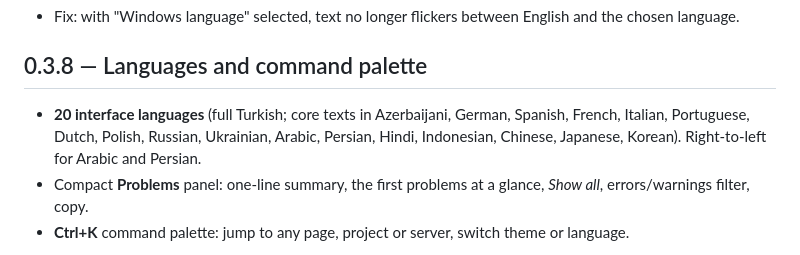
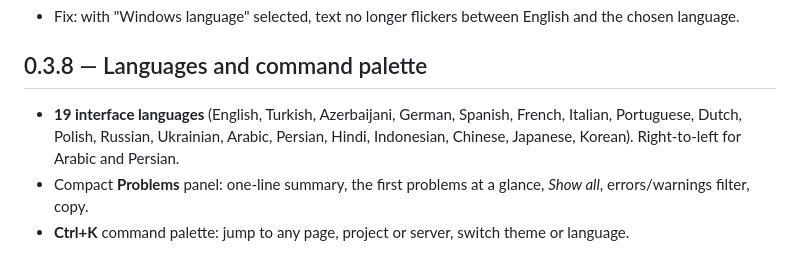
Before and after one commit to wex-tech/WexStack, a Markdown page: CHANGELOG.md, the part around the change. GitHub-like rendering.

```diff
--- a/CHANGELOG.md
+++ b/CHANGELOG.md
@@ -41,7 +41,7 @@ Every version installs over the previous one and keeps your data. The app offers
 
 ## 0.3.8 — Languages and command palette
 
-- **20 interface languages** (full Turkish; core texts in Azerbaijani, German, Spanish, French, Italian, Portuguese, Dutch,
+- **19 interface languages** (English, Turkish, Azerbaijani, German, Spanish, French, Italian, Portuguese, Dutch,
   Polish, Russian, Ukrainian, Arabic, Persian, Hindi, Indonesian, Chinese, Japanese, Korean). Right-to-left for Arabic and Persian.
 - Compact **Problems** panel: one-line summary, the first problems at a glance, *Show all*, errors/warnings filter, copy.
 - **Ctrl+K** command palette: jump to any page, project or server, switch theme or language.
```
Also changed, not shown: README.md (+3 -3 lines), images/site-pricing.png.
